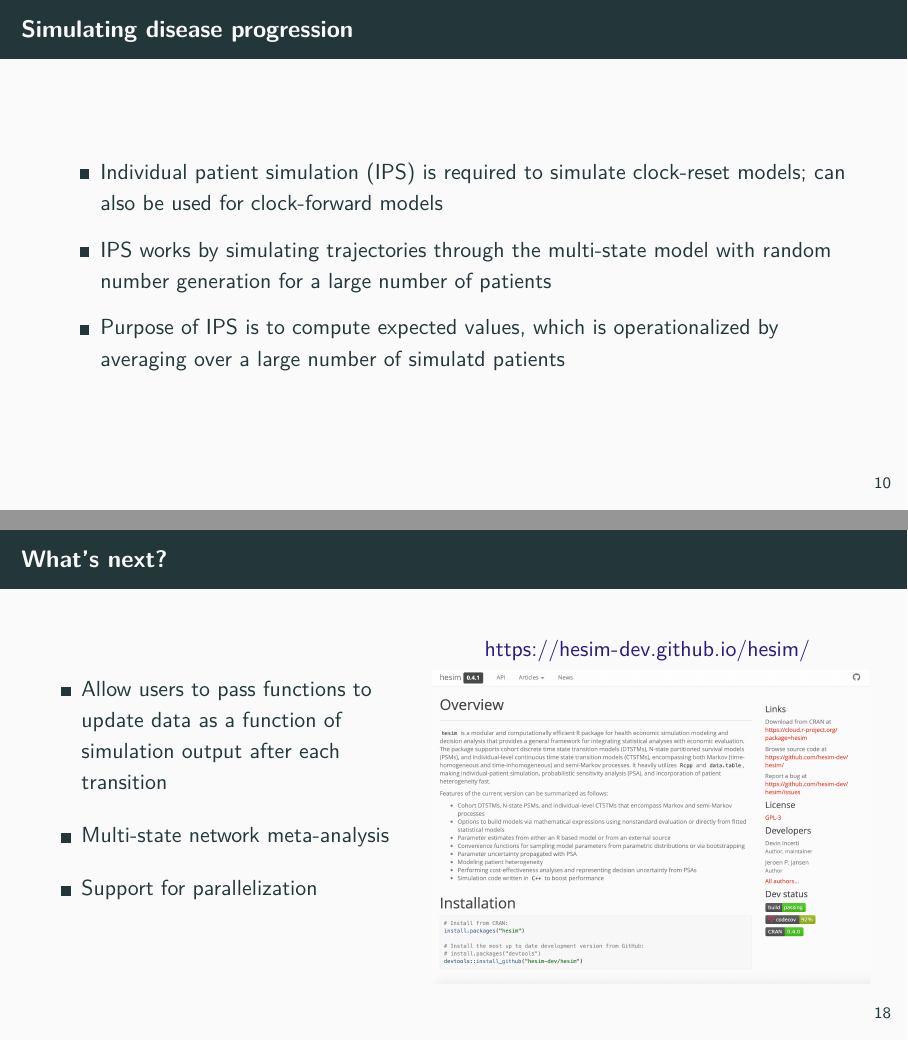
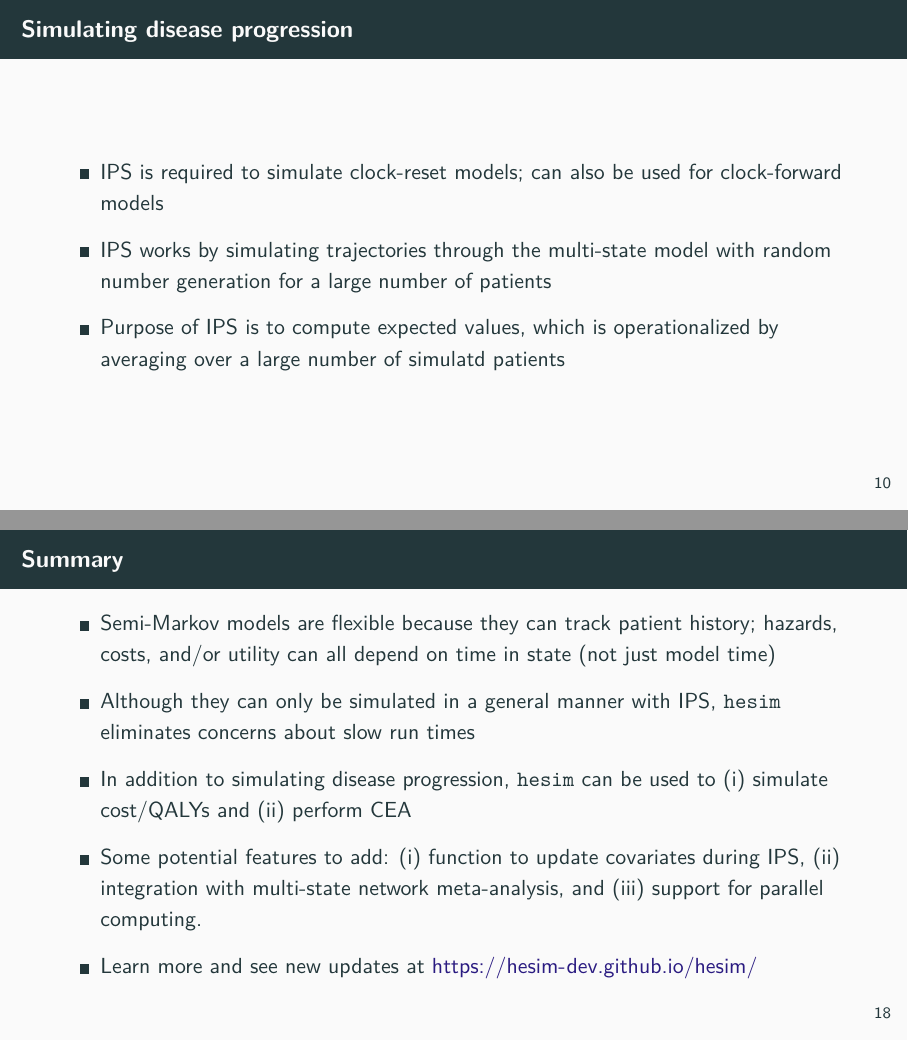
Before and after one commit to hesim-dev/hesim-presentations, an R Markdown document (r-hta-2020/mstate-semi-markov.Rmd): pages 10 and 24 of 24, joined at a grey line. The pictures show the output file r-hta-2020/mstate-semi-markov.pdf that the author committed with the source.

Commit message:
Make final slide a summary + a few minor edits

````diff
--- a/r-hta-2020/mstate-semi-markov.Rmd
+++ b/r-hta-2020/mstate-semi-markov.Rmd
@@ -131,7 +131,7 @@ transmod_params <- params_surv_list(
 ```
 
 # Simulating disease progression
-- Individual patient simulation (IPS) is required to simulate clock-reset models; can also be used for clock-forward models
+- IPS is required to simulate clock-reset models; can also be used for clock-forward models
 
 - IPS works by simulating trajectories through the multi-state model with random number generation for a large number of patients
 
@@ -292,27 +292,14 @@ cea_pw(ce_sim, comparator = 1, dr_qalys = .03, dr_costs = .03)
     + 100 PSA iterations:
     + 1,000 PSA iterations:
 
-# What's next?
+# Summary
 
-\begin{columns}
-\begin{column}{0.45\textwidth}
-\begin{itemize}
-\setlength\itemsep{1em}
-\item Allow users to pass functions to update data as a function of simulation output after each transition
-\item Multi-state network meta-analysis
-\item Support for parallelization
-\end{itemize}
-\end{column}
+- Semi-Markov models are flexible because they can track patient history; hazards, costs, and/or utility can all depend on time in state (not just model time)
 
+- Although they can only be simulated in a general manner with IPS, `hesim` eliminates concerns about slow run times
 
-\begin{column}{0.55\textwidth}
-\centering
-\vspace{2em}
+- In addition to simulating disease progression, `hesim` can be used to (i) simulate cost/QALYs and (ii) perform CEA
 
-\url{https://hesim-dev.github.io/hesim/}
-\vspace{.3em}
+- Some potential features to add: (i) function to update covariates during IPS, (ii) integration with multi-state network meta-analysis, and (iii) support for parallel computing.
 
-\includegraphics[width=\textwidth]{hesim-website}
-\end{column}
-
-\end{columns}
+- Learn more and see new updates at [https://hesim-dev.github.io/hesim/](https://hesim-dev.github.io/hesim/)
````
Also changed, not shown: r-hta-2020/mstate-semi-markov.pdf, r-hta-2020/mstate-semi-markov.Rmd (8 more changed lines).
